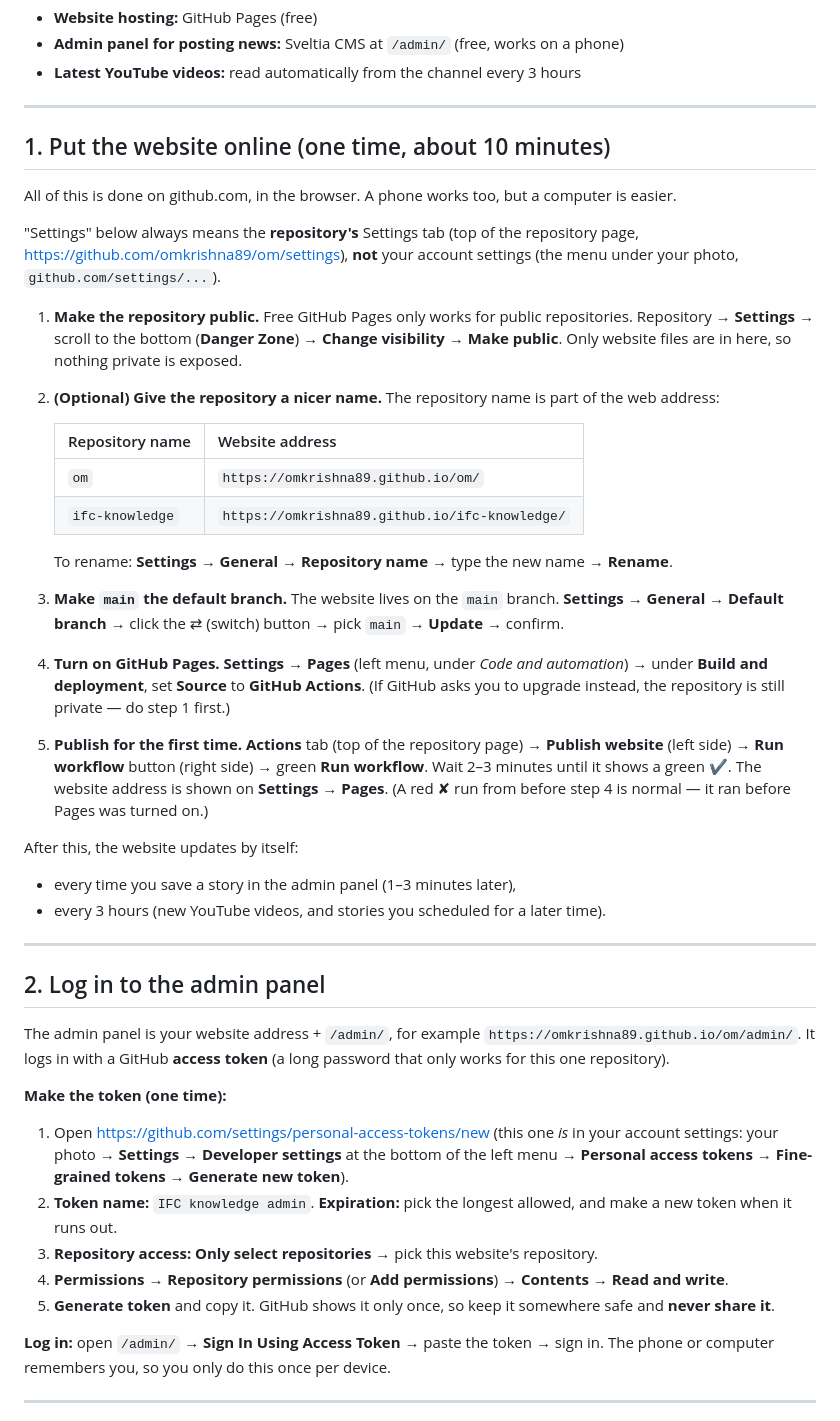
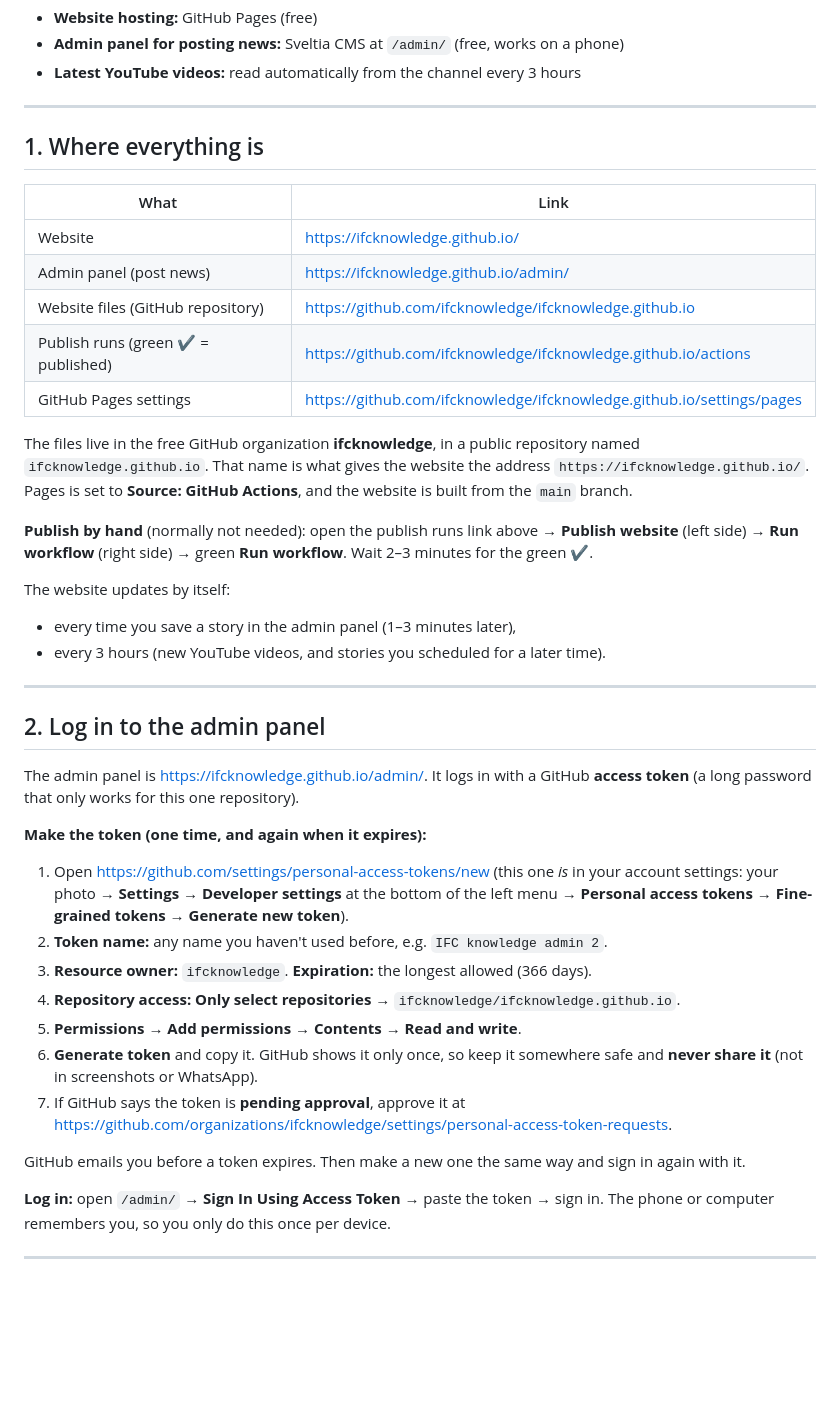
Before and after one commit to ifcknowledge/ifcknowledge.github.io, a Markdown page: README.md, the part around one of its changes. Rendered like a GitHub page; blank space fills up the shorter version.

Commit message:
README: new address ifcknowledge.github.io
The site moved to the ifcknowledge organization. Replace the one-time
setup steps with links to the live site, admin panel, repository and
Pages settings; update the admin-token steps for the organization
(resource owner, approval link); list the exact DNS records for an
optional custom domain.

Co-Authored-By: Claude Opus 5.5 <noreply@anthropic.com>
Claude-Session: https://claude.ai/code/session_01HvzycwLgjLUtty99a3oNaf

```diff
--- a/README.md
+++ b/README.md
@@ -9,43 +9,24 @@ A Hindi + English news website for the **IFC knowledge** YouTube channel
 
 ---
 
-## 1. Put the website online (one time, about 10 minutes)
+## 1. Where everything is
 
-All of this is done on github.com, in the browser. A phone works too, but a computer is easier.
+| What | Link |
+| --- | --- |
+| Website | <https://ifcknowledge.github.io/> |
+| Admin panel (post news) | <https://ifcknowledge.github.io/admin/> |
+| Website files (GitHub repository) | <https://github.com/ifcknowledge/ifcknowledge.github.io> |
+| Publish runs (green ✔ = published) | <https://github.com/ifcknowledge/ifcknowledge.github.io/actions> |
+| GitHub Pages settings | <https://github.com/ifcknowledge/ifcknowledge.github.io/settings/pages> |
 
-"Settings" below always means the **repository's** Settings tab (top of the repository page,
-<https://github.com/omkrishna89/om/settings>), **not** your account settings
-(the menu under your photo, `github.com/settings/...`).
+The files live in the free GitHub organization **ifcknowledge**, in a public repository named
+`ifcknowledge.github.io`. That name is what gives the website the address `https://ifcknowledge.github.io/`.
+Pages is set to **Source: GitHub Actions**, and the website is built from the `main` branch.
 
-1. **Make the repository public.** Free GitHub Pages only works for public repositories.
-   Repository → **Settings** → scroll to the bottom (**Danger Zone**) →
-   **Change visibility** → **Make public**.
-   Only website files are in here, so nothing private is exposed.
+**Publish by hand** (normally not needed): open the publish runs link above → **Publish website** (left side) →
+**Run workflow** (right side) → green **Run workflow**. Wait 2–3 minutes for the green ✔.
 
-2. **(Optional) Give the repository a nicer name.** The repository name is part of the web address:
-
-   | Repository name | Website address |
-   | --- | --- |
-   | `om` | `https://omkrishna89.github.io/om/` |
-   | `ifc-knowledge` | `https://omkrishna89.github.io/ifc-knowledge/` |
-
-   To rename: **Settings** → **General** → **Repository name** → type the new name → **Rename**.
-
-3. **Make `main` the default branch.** The website lives on the `main` branch.
-   **Settings** → **General** → **Default branch** → click the ⇄ (switch) button →
-   pick `main` → **Update** → confirm.
-
-4. **Turn on GitHub Pages.** **Settings** → **Pages** (left menu, under *Code and automation*) →
-   under **Build and deployment**, set **Source** to **GitHub Actions**.
-   (If GitHub asks you to upgrade instead, the repository is still private — do step 1 first.)
-
-5. **Publish for the first time.** **Actions** tab (top of the repository page) →
-   **Publish website** (left side) → **Run workflow** button (right side) → green **Run workflow**.
-   Wait 2–3 minutes until it shows a green ✔.
-   The website address is shown on **Settings** → **Pages**.
-   (A red ✘ run from before step 4 is normal — it ran before Pages was turned on.)
-
-After this, the website updates by itself:
+The website updates by itself:
 
 - every time you save a story in the admin panel (1–3 minutes later),
 - every 3 hours (new YouTube videos, and stories you scheduled for a later time).
@@ -54,19 +35,24 @@ After this, the website updates by itself:
 
 ## 2. Log in to the admin panel
 
-The admin panel is your website address + `/admin/`, for example
-`https://omkrishna89.github.io/om/admin/`. It logs in with a GitHub **access token**
+The admin panel is <https://ifcknowledge.github.io/admin/>. It logs in with a GitHub **access token**
 (a long password that only works for this one repository).
 
-**Make the token (one time):**
+**Make the token (one time, and again when it expires):**
 
 1. Open <https://github.com/settings/personal-access-tokens/new>
    (this one *is* in your account settings: your photo → **Settings** → **Developer settings**
    at the bottom of the left menu → **Personal access tokens** → **Fine-grained tokens** → **Generate new token**).
-2. **Token name:** `IFC knowledge admin`. **Expiration:** pick the longest allowed, and make a new token when it runs out.
-3. **Repository access:** **Only select repositories** → pick this website's repository.
-4. **Permissions** → **Repository permissions** (or **Add permissions**) → **Contents** → **Read and write**.
-5. **Generate token** and copy it. GitHub shows it only once, so keep it somewhere safe and **never share it**.
+2. **Token name:** any name you haven't used before, e.g. `IFC knowledge admin 2`.
+3. **Resource owner:** `ifcknowledge`. **Expiration:** the longest allowed (366 days).
+4. **Repository access:** **Only select repositories** → `ifcknowledge/ifcknowledge.github.io`.
+5. **Permissions** → **Add permissions** → **Contents** → **Read and write**.
+6. **Generate token** and copy it. GitHub shows it only once, so keep it somewhere safe and **never share it**
+   (not in screenshots or WhatsApp).
+7. If GitHub says the token is **pending approval**, approve it at
+   <https://github.com/organizations/ifcknowledge/settings/personal-access-token-requests>.
+
+GitHub emails you before a token expires. Then make a new one the same way and sign in again with it.
 
 **Log in:** open `/admin/` → **Sign In Using Access Token** → paste the token → sign in.
 The phone or computer remembers you, so you only do this once per device.
```
Also changed, not shown: other parts of README.md (+15 -4 lines).
